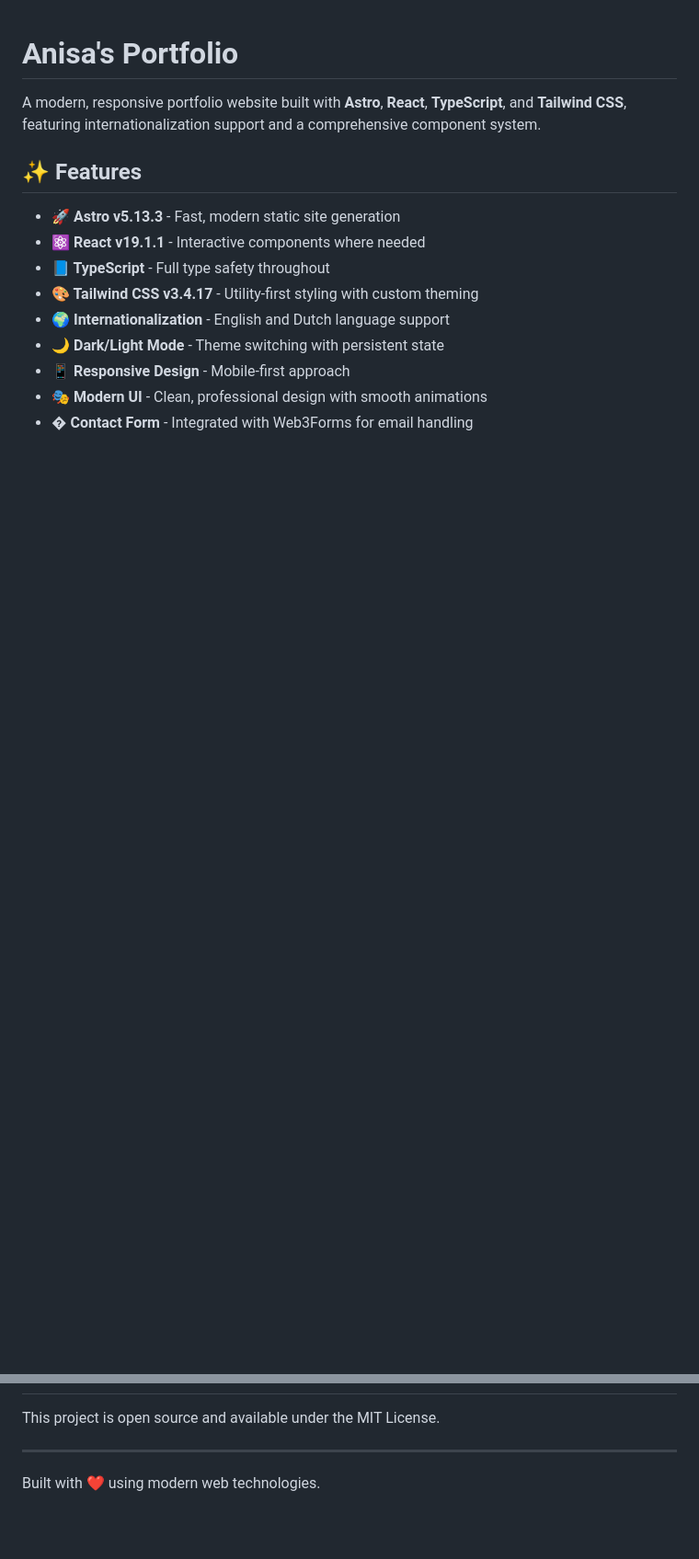
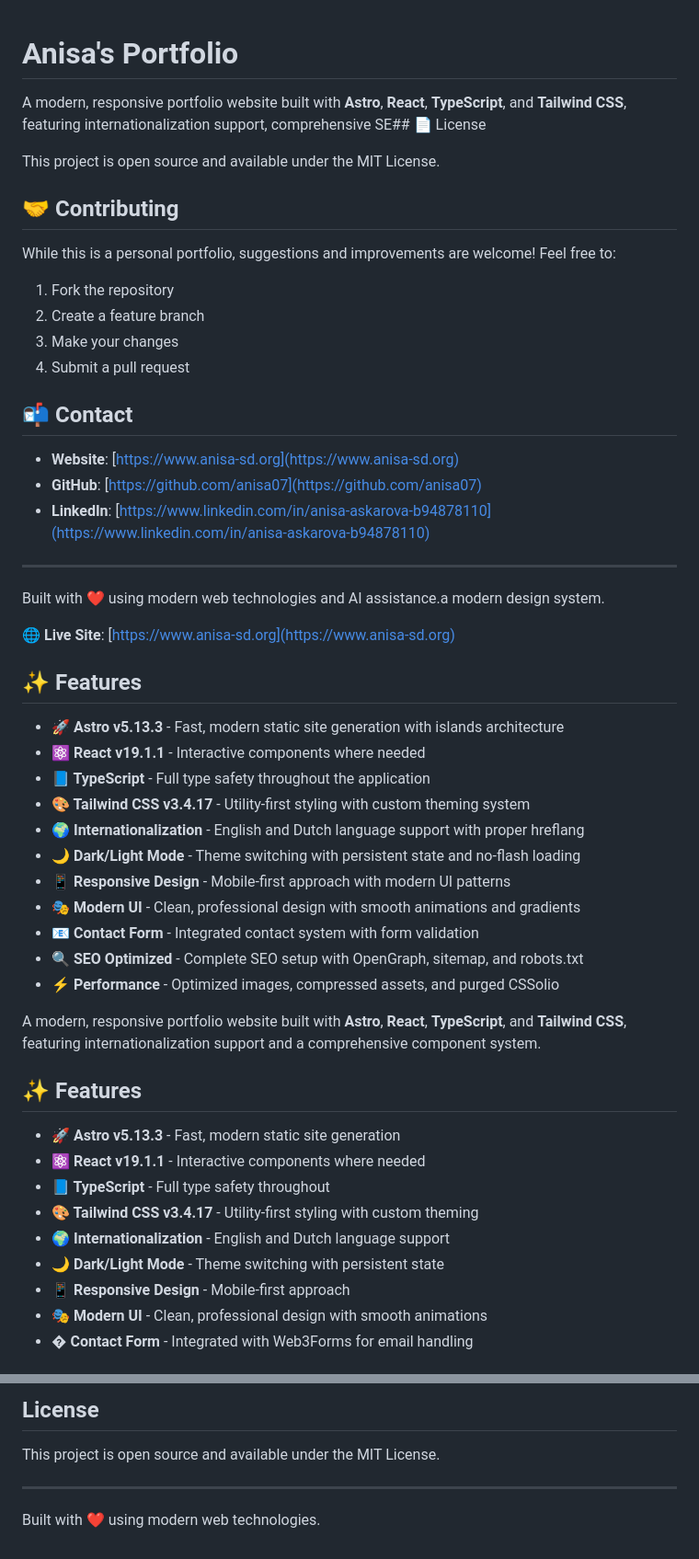
Before and after one commit to anisa07/portfolio-page, a Markdown page: README.md, 2 parts joined by grey strips. Shown: that part at 92% size. Rendered like a GitHub page; blank space fills up the shorter version.

```diff
--- a/README.md
+++ b/README.md
@@ -1,4 +1,43 @@
 # Anisa's Portfolio
+
+A modern, responsive portfolio website built with **Astro**, **React**, **TypeScript**, and **Tailwind CSS**, featuring internationalization support, comprehensive SE## 📄 License
+
+This project is open source and available under the MIT License.
+
+## 🤝 Contributing
+
+While this is a personal portfolio, suggestions and improvements are welcome! Feel free to:
+
+1. Fork the repository
+2. Create a feature branch
+3. Make your changes
+4. Submit a pull request
+
+## 📬 Contact
+
+- **Website**: [https://www.anisa-sd.org](https://www.anisa-sd.org)
+- **GitHub**: [https://github.com/anisa07](https://github.com/anisa07)
+- **LinkedIn**: [https://www.linkedin.com/in/anisa-askarova-b94878110](https://www.linkedin.com/in/anisa-askarova-b94878110)
+
+---
+
+Built with ❤️ using modern web technologies and AI assistance.a modern design system.
+
+🌐 **Live Site**: [https://www.anisa-sd.org](https://www.anisa-sd.org)
+
+## ✨ Features
+
+- **🚀 Astro v5.13.3** - Fast, modern static site generation with islands architecture
+- **⚛️ React v19.1.1** - Interactive components where needed
+- **📘 TypeScript** - Full type safety throughout the application
+- **🎨 Tailwind CSS v3.4.17** - Utility-first styling with custom theming system
+- **🌍 Internationalization** - English and Dutch language support with proper hreflang
+- **🌙 Dark/Light Mode** - Theme switching with persistent state and no-flash loading
+- **📱 Responsive Design** - Mobile-first approach with modern UI patterns
+- **🎭 Modern UI** - Clean, professional design with smooth animations and gradients
+- **📧 Contact Form** - Integrated contact system with form validation
+- **🔍 SEO Optimized** - Complete SEO setup with OpenGraph, sitemap, and robots.txt
+- **⚡ Performance** - Optimized images, compressed assets, and purged CSSolio
 
 A modern, responsive portfolio website built with **Astro**, **React**, **TypeScript**, and **Tailwind CSS**, featuring internationalization support and a comprehensive component system.
 
@@ -124,3 +211,4 @@ Colors and styling can be customized in:
+## License
 
 This project is open source and available under the MIT License.
 
```
Also changed, not shown: other parts of README.md (+79 -31 lines).
